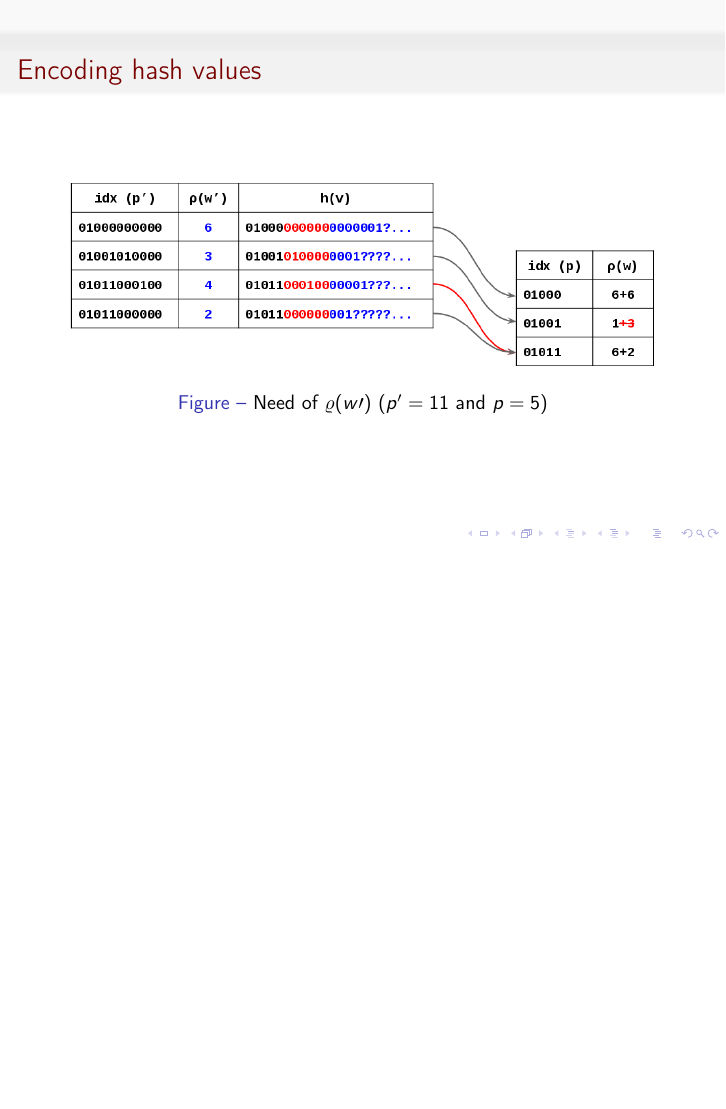
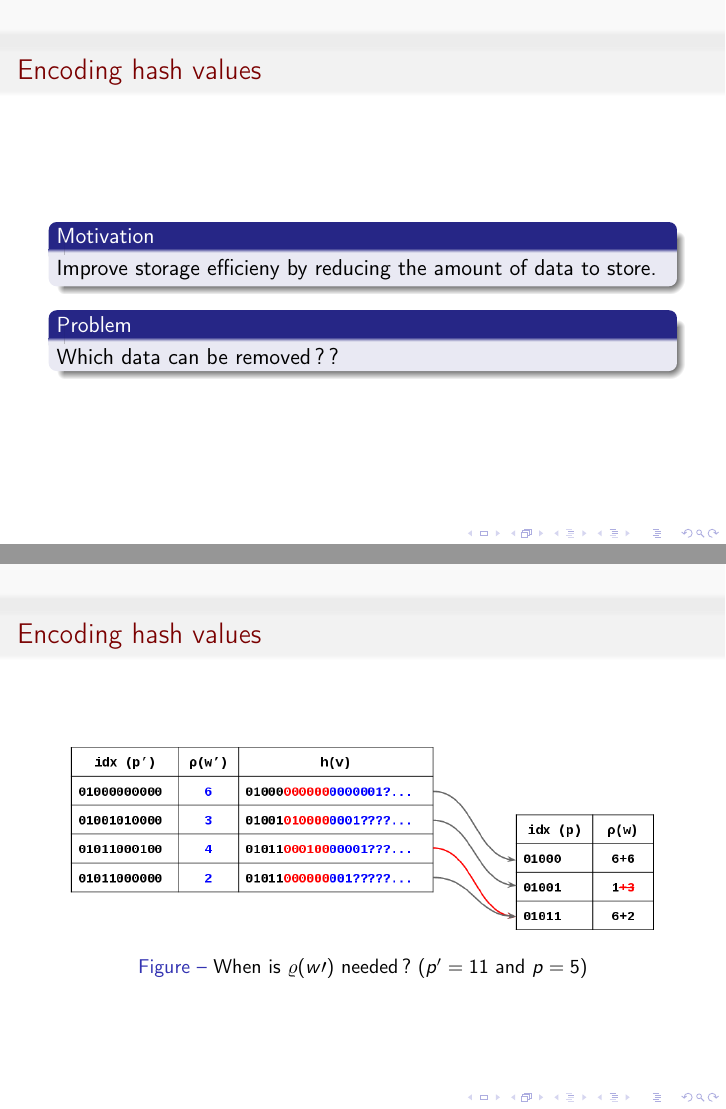
Before and after one commit to remyzorg/hyperloglog_graal, LaTeX slides (slides.tex): page 13 of 17 before the commit and pages 13 and 14 of 18 after it, the two joined at a grey line, the shorter picture padded with empty space. Compiled offline with pdfLaTeX.

Commit message:
hash encoding tweaks

```diff
--- a/slides.tex
+++ b/slides.tex
@@ -225,16 +225,31 @@ Maximum key/value number ($p' = 25$)
 
 \end{frame}
 
+%% ============================
+
+\begin{frame}{Encoding hash values}
+
+\begin{block}{Motivation}
+Improve storage efficieny by reducing the amount of data to store.
+\end{block}
+
+\begin{block}{Problem}
+Which data can be removed ??
+\end{block}
+
+\end{frame}
+
 
 \begin{frame}{Encoding hash values}
 \begin{figure}[c]
 \includegraphics[scale=0.45]{encoding_hash.png}
-\caption{Need of $\varrho(w\prime)$ ($p' = 11$ and $p = 5$)}
+\caption{When is $\varrho(w\prime)$ needed ? ($p' = 11$ and $p = 5$)}
 \end{figure}
 \end{frame}
 
-%% ============================
 \begin{frame}{Encoding hash values}
+
+  On average, only 1 every $2^{p-p\prime} $ entries require storing $\varrho(w\prime)$
 
   We need a bigger encoding if we switch to the normal representation
   and if $\langle x_{63}, \dots, x_{64-p\prime} \rangle$ are all 0.
```
Also changed, not shown: slides.tex (1 more changed lines).
